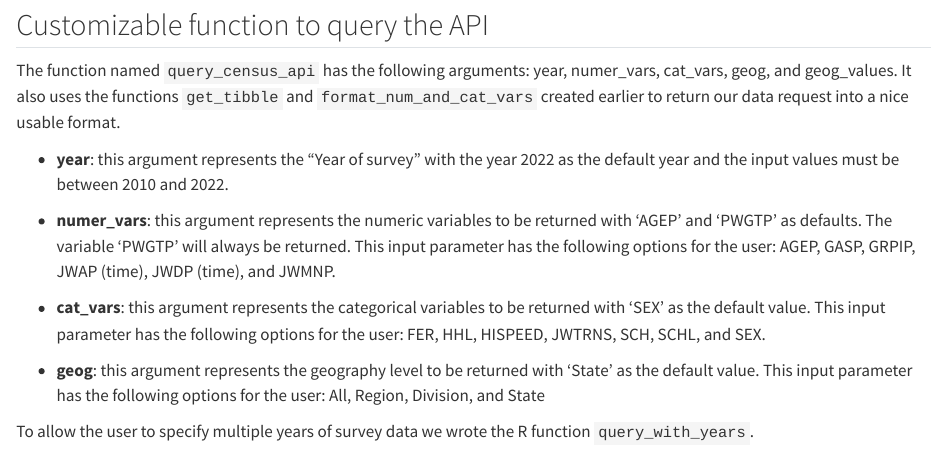
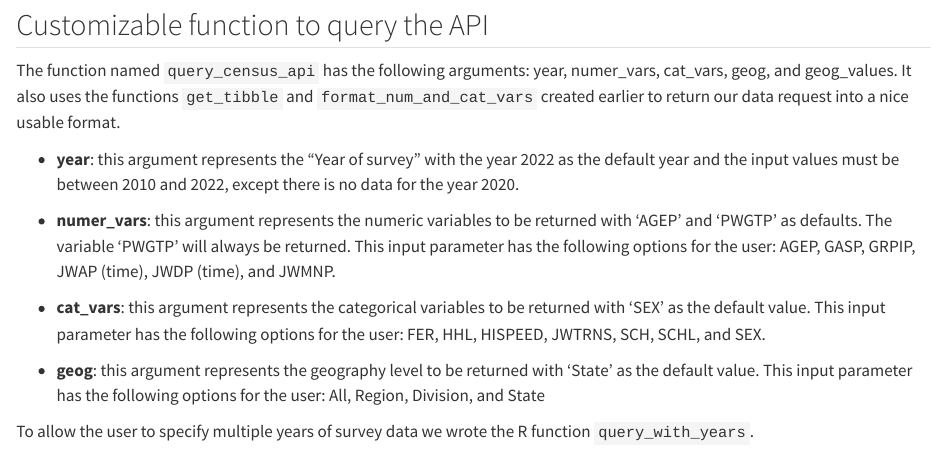
Before and after one commit to ebatson2/Project1, a Quarto document (Project1.qmd): the page in a window 1100 px wide, from 3870 px down. Rendered offline with R 4.5, knitr and Pandoc in place of Quarto, with nearby package versions; some code elsewhere in the file could not run offline; long lines of code are wrapped.

Commit message:
editting

```diff
--- a/Project1.qmd
+++ b/Project1.qmd
@@ -189,7 +189,7 @@ key_query <- "&key=ef57316550be8b6492df7ca01b32a193c83ed8fc"
 
 The function named `query_census_api` has the following arguments: year, numer_vars, cat_vars, geog, and geog_values. It also uses the functions `get_tibble` and `format_num_and_cat_vars` created earlier to return our data request into a nice usable format.
 
--   **year**: this argument represents the "Year of survey" with the year 2022 as the default year and the input values must be between 2010 and 2022.
+-   **year**: this argument represents the "Year of survey" with the year 2022 as the default year and the input values must be between 2010 and 2022, except there is no data for the year 2020.
 
 -   **numer_vars**: this argument represents the numeric variables to be returned with 'AGEP' and 'PWGTP' as defaults. The variable 'PWGTP' will always be returned. This input parameter has the following options for the user: AGEP, GASP, GRPIP, JWAP (time), JWDP (time), and JWMNP.
 
```
Also changed, not shown: docs/search.json, 1 other file.
